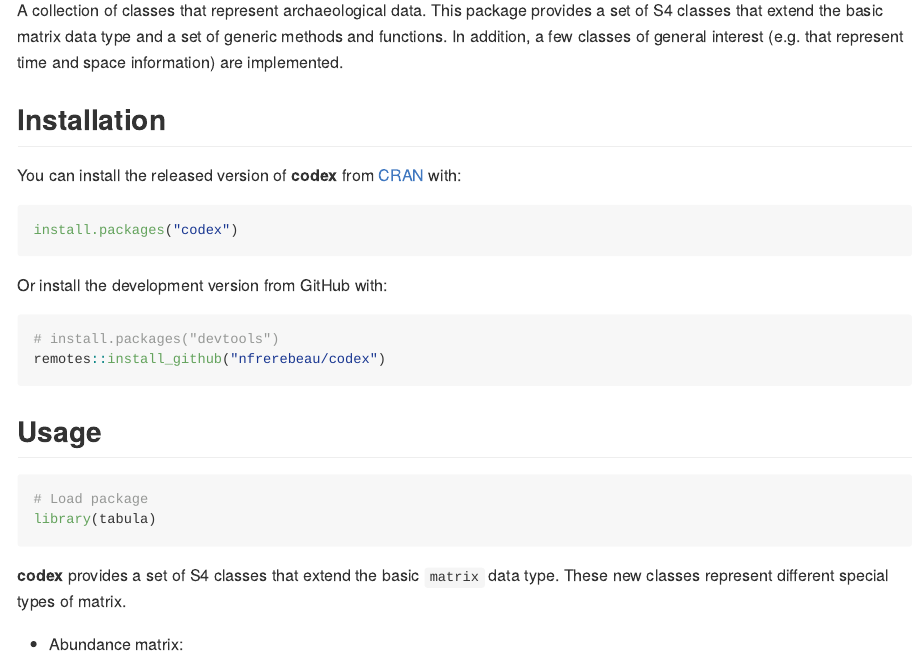
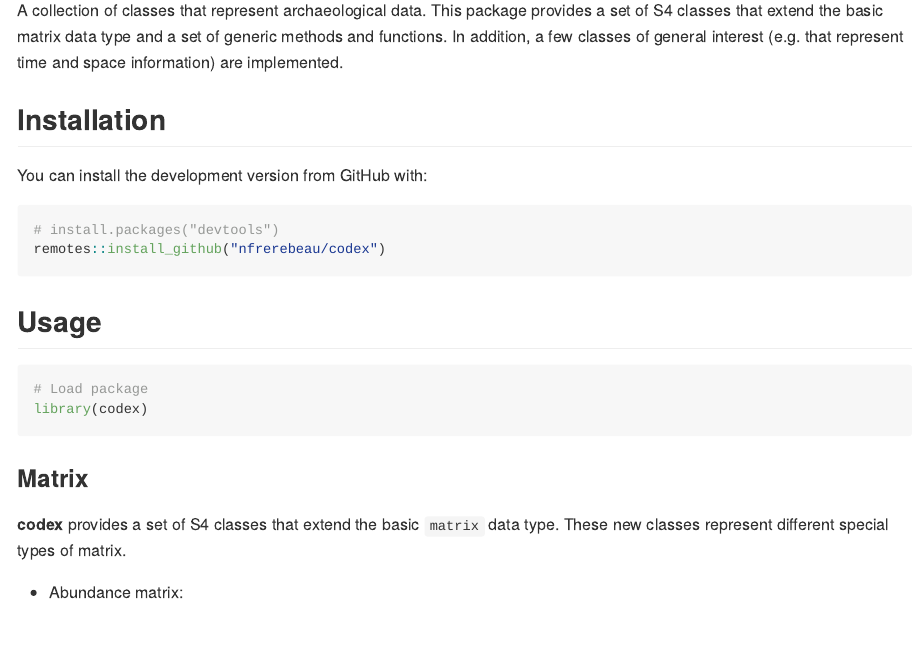
Before and after one commit to tesselle/arkhe, an R Markdown document (README.Rmd): the page in a window 1100 px wide, from 180 px down. The pictures show the output file README.md that the author committed with the source, drawn offline in the style of GitHub; badge pictures from the web are left out.

Commit message:
Update README

````diff
--- a/README.Rmd
+++ b/README.Rmd
@@ -38,13 +38,13 @@ A collection of classes that represent archaeological data. This package provide
 
 ## Installation
 
-You can install the released version of **codex** from [CRAN](https://CRAN.R-project.org) with:
+<!--You can install the released version of **codex** from [CRAN](https://CRAN.R-project.org) with:
 
 ```{r cran-installation, eval=FALSE}
 install.packages("codex")
 ```
 
-Or install the development version from GitHub with:
+Or-->You can install the development version from GitHub with:
 
 ```{r gh-installation, eval=FALSE}
 # install.packages("devtools")
@@ -55,9 +55,10 @@ remotes::install_github("nfrerebeau/codex")
 
 ```{r packages}
 # Load package
-library(tabula)
+library(codex)
 ```
 
+### Matrix
 **codex** provides a set of S4 classes that extend the basic `matrix` data type. These new classes represent different special types of matrix.
 
 * Abundance matrix:
````
Also changed, not shown: README.md, README.Rmd (2 more changed lines).
